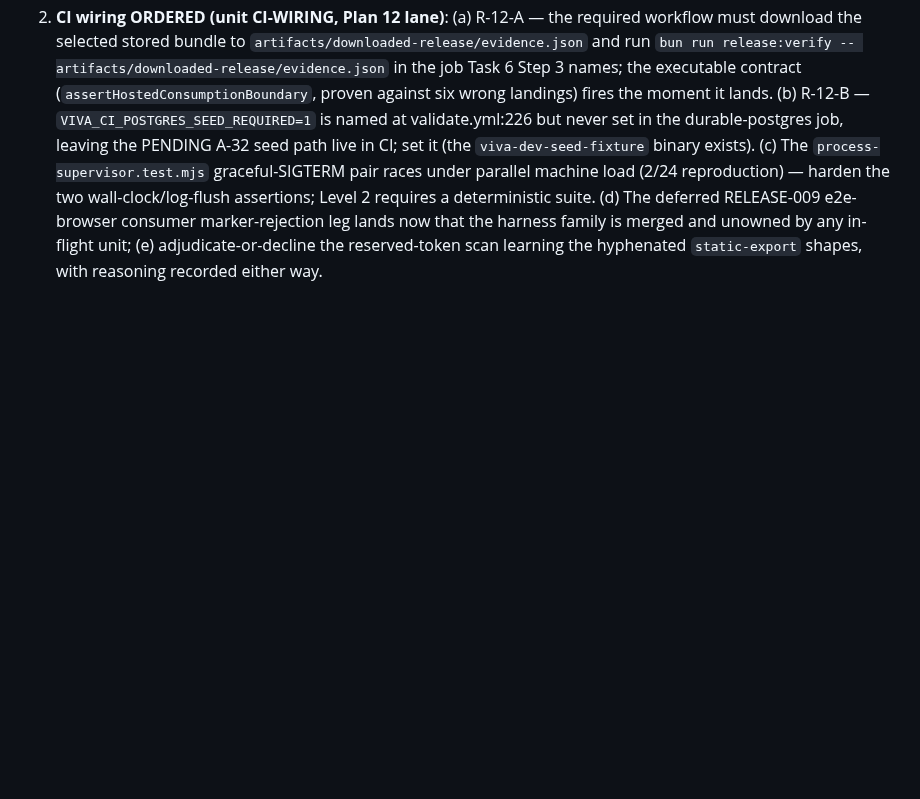
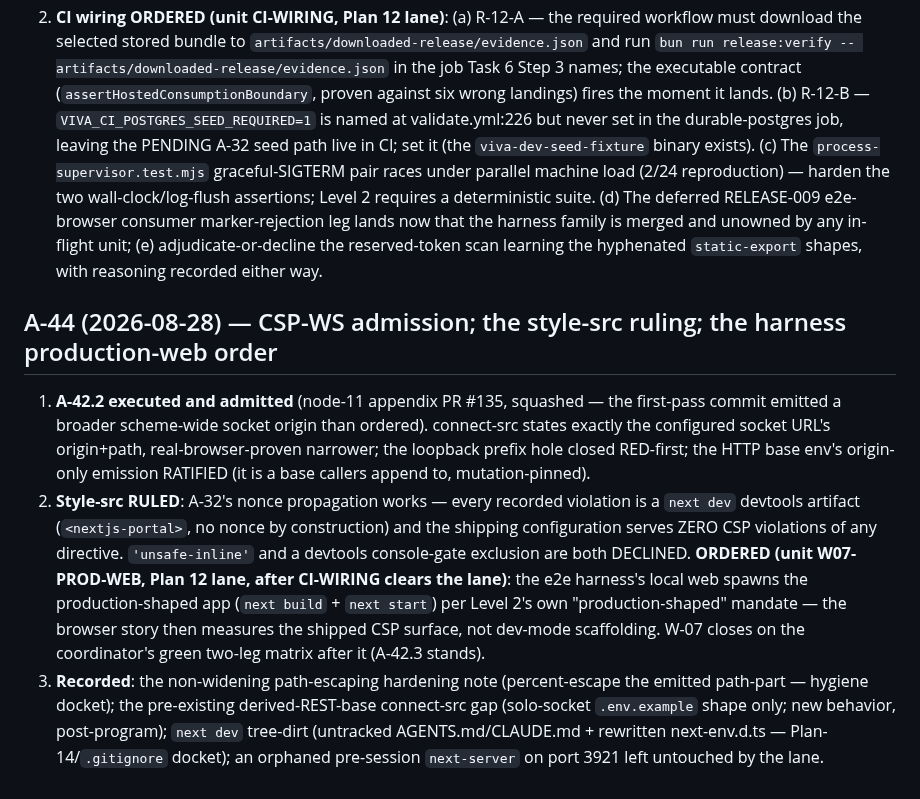
Before and after one commit to backbay-labs/viva, a Markdown page: docs/decisions/2026-08-23-plan-amendments.md, the part around the change. GitHub-like rendering; blank space fills up the shorter version.

Commit message:
docs: record A-44 (CSP-WS admission; style-src ruling; production-web order)
Co-Authored-By: Claude Fable 5 <noreply@anthropic.com>
Claude-Session: https://claude.ai/code/session_01HqgGT1DPxJsf69gaSXfS6r

```diff
--- a/docs/decisions/2026-08-23-plan-amendments.md
+++ b/docs/decisions/2026-08-23-plan-amendments.md
@@ -323,3 +323,9 @@ Lane 12b-a proved with a minimal-crate experiment that Plan 12 Task 14's "prune
 
 1. **P15 Tasks 1 + 3–6 admitted** (PR #134, squashed — history contains the A-39-adjudicated evasion commit and two rejected intermediates). A-39's rulings verified executed; the six sanction rows are coordinator-authored at the disclosed lines (the two A-39.1 rows keyed at their post-refactor paths). The A-39.3 namespace holds with no Plan-12 policy edit.
 2. **CI wiring ORDERED (unit CI-WIRING, Plan 12 lane)**: (a) R-12-A — the required workflow must download the selected stored bundle to `artifacts/downloaded-release/evidence.json` and run `bun run release:verify -- artifacts/downloaded-release/evidence.json` in the job Task 6 Step 3 names; the executable contract (`assertHostedConsumptionBoundary`, proven against six wrong landings) fires the moment it lands. (b) R-12-B — `VIVA_CI_POSTGRES_SEED_REQUIRED=1` is named at validate.yml:226 but never set in the durable-postgres job, leaving the PENDING A-32 seed path live in CI; set it (the `viva-dev-seed-fixture` binary exists). (c) The `process-supervisor.test.mjs` graceful-SIGTERM pair races under parallel machine load (2/24 reproduction) — harden the two wall-clock/log-flush assertions; Level 2 requires a deterministic suite. (d) The deferred RELEASE-009 e2e-browser consumer marker-rejection leg lands now that the harness family is merged and unowned by any in-flight unit; (e) adjudicate-or-decline the reserved-token scan learning the hyphenated `static-export` shapes, with reasoning recorded either way.
+
+## A-44 (2026-08-28) — CSP-WS admission; the style-src ruling; the harness production-web order
+
+1. **A-42.2 executed and admitted** (node-11 appendix PR #135, squashed — the first-pass commit emitted a broader scheme-wide socket origin than ordered). connect-src states exactly the configured socket URL's origin+path, real-browser-proven narrower; the loopback prefix hole closed RED-first; the HTTP base env's origin-only emission RATIFIED (it is a base callers append to, mutation-pinned).
+2. **Style-src RULED**: A-32's nonce propagation works — every recorded violation is a `next dev` devtools artifact (`<nextjs-portal>`, no nonce by construction) and the shipping configuration serves ZERO CSP violations of any directive. `'unsafe-inline'` and a devtools console-gate exclusion are both DECLINED. **ORDERED (unit W07-PROD-WEB, Plan 12 lane, after CI-WIRING clears the lane)**: the e2e harness's local web spawns the production-shaped app (`next build` + `next start`) per Level 2's own "production-shaped" mandate — the browser story then measures the shipped CSP surface, not dev-mode scaffolding. W-07 closes on the coordinator's green two-leg matrix after it (A-42.3 stands).
+3. **Recorded**: the non-widening path-escaping hardening note (percent-escape the emitted path-part — hygiene docket); the pre-existing derived-REST-base connect-src gap (solo-socket `.env.example` shape only; new behavior, post-program); `next dev` tree-dirt (untracked AGENTS.md/CLAUDE.md + rewritten next-env.d.ts — Plan-14/`.gitignore` docket); an orphaned pre-session `next-server` on port 3921 left untouched by the lane.
```
